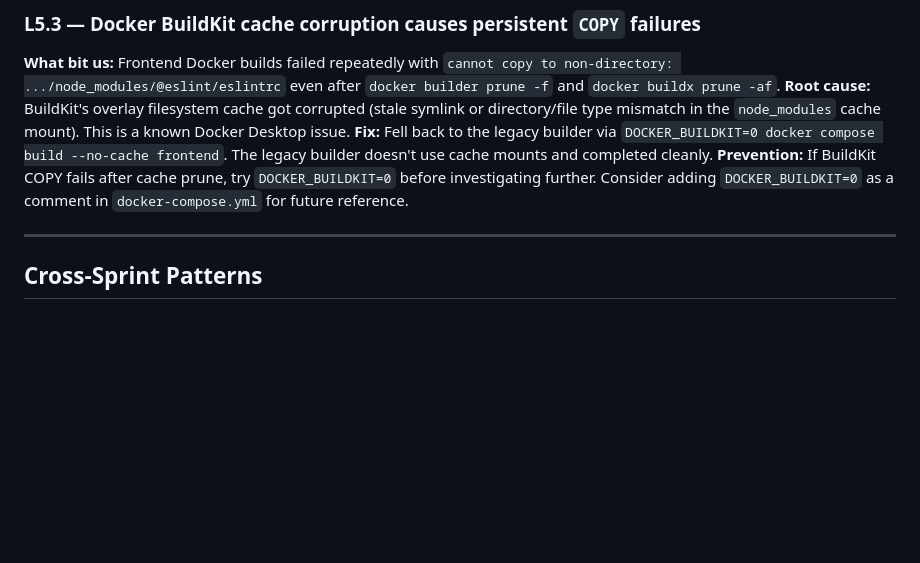
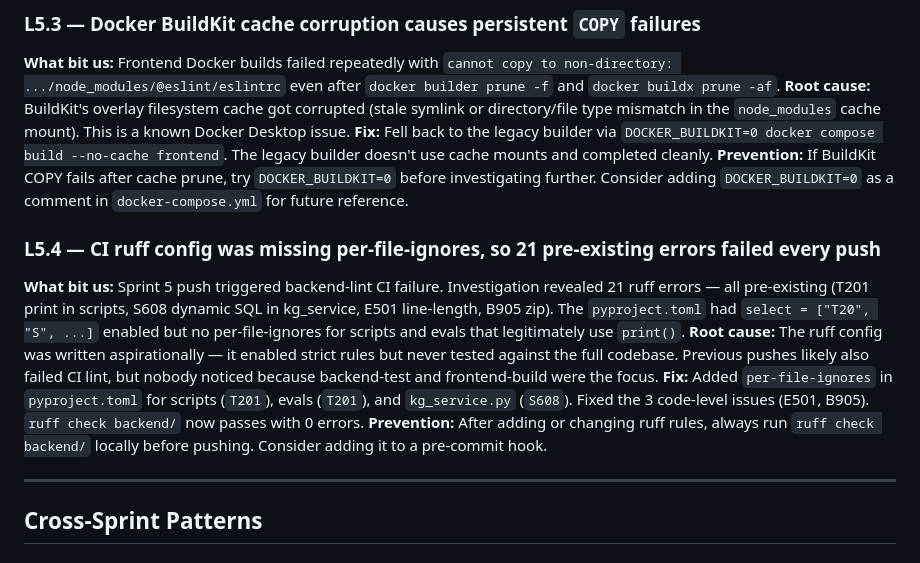
Before and after one commit to amitd01/RegPulse, a Markdown page: LEARNINGS.md, the part around the change. GitHub-like rendering; blank space fills up the shorter version.

```diff
--- a/LEARNINGS.md
+++ b/LEARNINGS.md
@@ -271,6 +271,12 @@
 **Fix:** Fell back to the legacy builder via `DOCKER_BUILDKIT=0 docker compose build --no-cache frontend`. The legacy builder doesn't use cache mounts and completed cleanly.
 **Prevention:** If BuildKit COPY fails after cache prune, try `DOCKER_BUILDKIT=0` before investigating further. Consider adding `DOCKER_BUILDKIT=0` as a comment in `docker-compose.yml` for future reference.
 
+### L5.4 — CI ruff config was missing per-file-ignores, so 21 pre-existing errors failed every push
+**What bit us:** Sprint 5 push triggered backend-lint CI failure. Investigation revealed 21 ruff errors — all pre-existing (T201 print in scripts, S608 dynamic SQL in kg_service, E501 line-length, B905 zip). The `pyproject.toml` had `select = ["T20", "S", ...]` enabled but no per-file-ignores for scripts and evals that legitimately use `print()`.
+**Root cause:** The ruff config was written aspirationally — it enabled strict rules but never tested against the full codebase. Previous pushes likely also failed CI lint, but nobody noticed because backend-test and frontend-build were the focus.
+**Fix:** Added `per-file-ignores` in `pyproject.toml` for scripts (`T201`), evals (`T201`), and `kg_service.py` (`S608`). Fixed the 3 code-level issues (E501, B905). `ruff check backend/` now passes with 0 errors.
+**Prevention:** After adding or changing ruff rules, always run `ruff check backend/` locally before pushing. Consider adding it to a pre-commit hook.
+
 ---
 
 ## Cross-Sprint Patterns
```
Also changed, not shown: CLAUDE.md (+1 -1 lines), context.md (+11 -9 lines).
